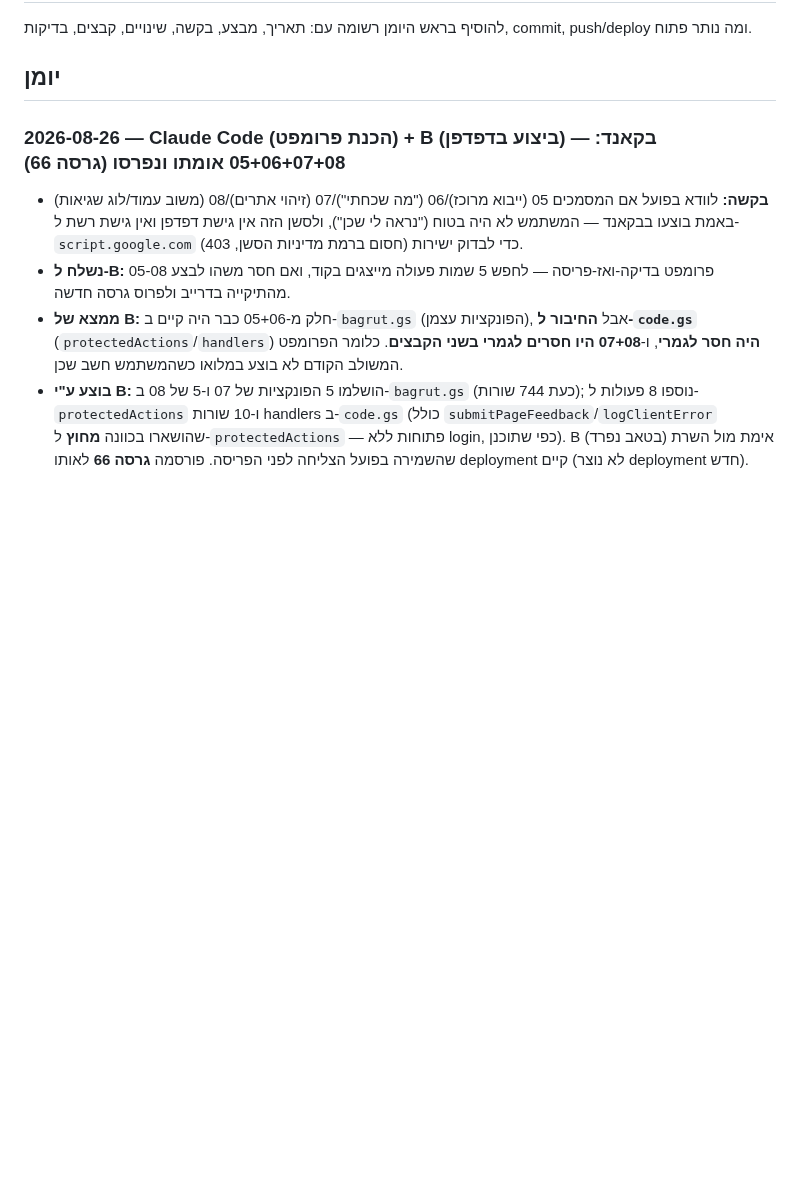
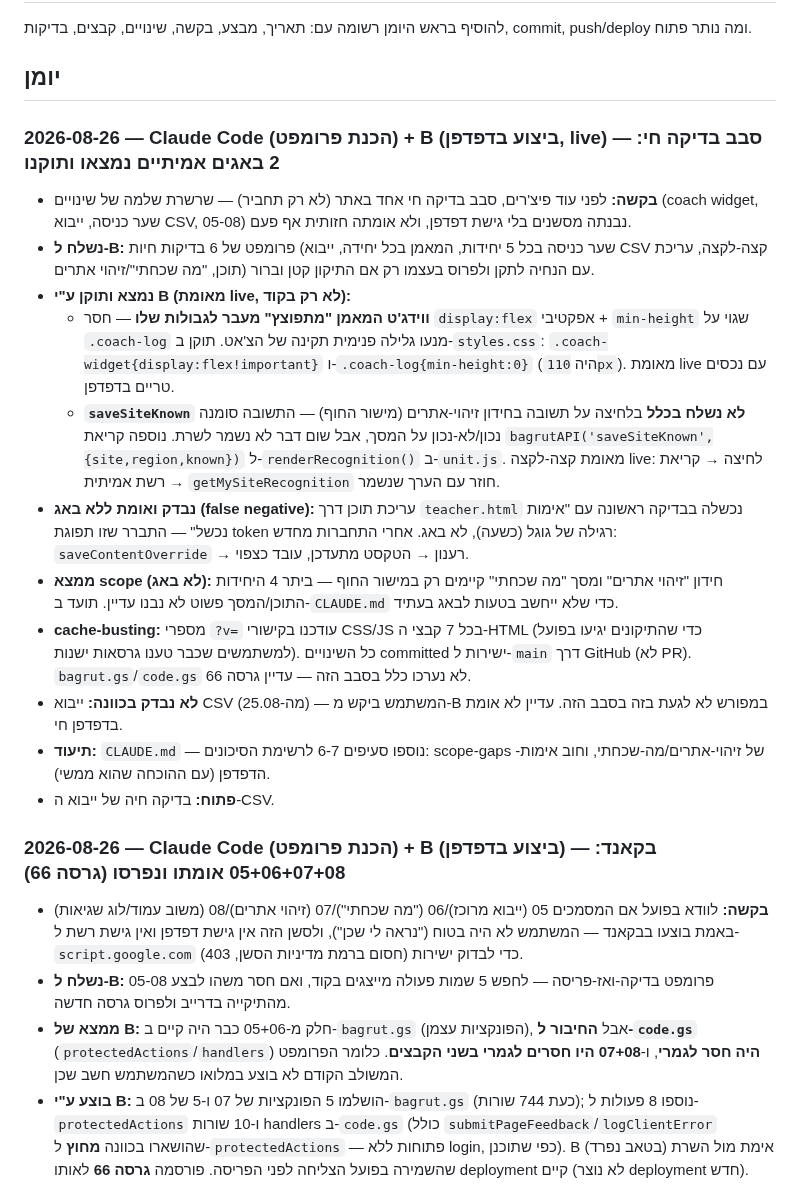
Before and after one commit to nisan1234-afk/tourism-bagrut-v2, a Markdown page: AI_WORKLOG.md, the part around the change. GitHub-like rendering; blank space fills up the shorter version.

Commit message:
תיעוד: סבב בדיקה חי ע"י B מצא ותיקן 2 באגים אמיתיים
coach widget CSS overflow ו-saveSiteKnown חסר בזיהוי-אתרים תוקנו ואומתו
live. עריכת תוכן לא היה באג (token פג תוקף). תועד scope-gap: זיהוי
אתרים/מה שכחתי קיימים רק במישור החוף. ייבוא CSV עדיין לא אומת בדפדפן.

Co-Authored-By: Claude Sonnet 5 <noreply@anthropic.com>

```diff
--- a/AI_WORKLOG.md
+++ b/AI_WORKLOG.md
@@ -17,6 +17,42 @@
 להוסיף בראש היומן רשומה עם: תאריך, מבצע, בקשה, שינויים, קבצים, בדיקות, commit, push/deploy ומה נותר פתוח.
 
 ## יומן
+
+### 2026-08-26 — Claude Code (הכנת פרומפט) + B (ביצוע בדפדפן, live) — סבב בדיקה חי: 2 באגים אמיתיים נמצאו ותוקנו
+
+- **בקשה:** לפני עוד פיצ'רים, סבב בדיקה חי אחד באתר (לא רק תחביר) — שרשרת
+  שלמה של שינויים (coach widget, שער כניסה, ייבוא CSV, 05-08) נבנתה
+  מסשנים בלי גישת דפדפן, ולא אומתה חזותית אף פעם.
+- **נשלח ל-B:** פרומפט של 6 בדיקות חיות (שער כניסה בכל 5 יחידות, המאמן
+  בכל יחידה, ייבוא CSV קצה-לקצה, עריכת תוכן, "מה שכחתי"/זיהוי אתרים) עם
+  הנחיה לתקן ולפרוס בעצמו רק אם התיקון קטן וברור.
+- **נמצא ותוקן ע"י B (מאומת live, לא רק בקוד):**
+  - **ווידג'ט המאמן "מתפוצץ" מעבר לגבולות שלו** — חסר `display:flex`
+    אפקטיבי + `min-height` שגוי על `.coach-log` מנעו גלילה פנימית תקינה
+    של הצ'אט. תוקן ב-`styles.css`: `.coach-widget{display:flex!important}`
+    ו-`.coach-log{min-height:0}` (היה `110px`). מאומת live עם נכסים
+    טריים בדפדפן.
+  - **`saveSiteKnown` לא נשלח בכלל** בלחיצה על תשובה בחידון זיהוי-אתרים
+    (מישור החוף) — התשובה סומנה נכון/לא-נכון על המסך, אבל שום דבר לא
+    נשמר לשרת. נוספה קריאת `bagrutAPI('saveSiteKnown',{site,region,known})`
+    ל-`renderRecognition()` ב-`unit.js`. מאומת קצה-לקצה live: לחיצה →
+    קריאת רשת אמיתית → `getMySiteRecognition` חוזר עם הערך שנשמר.
+- **נבדק ואומת ללא באג (false negative):** עריכת תוכן דרך `teacher.html`
+  נכשלה בבדיקה ראשונה עם "אימות נכשל" — התברר שזו תפוגת token רגילה של
+  גוגל (כשעה), לא באג. אחרי התחברות מחדש: `saveContentOverride` → רענון
+  → הטקסט מתעדכן, עובד כצפוי.
+- **ממצא scope (לא באג):** חידון "זיהוי אתרים" ומסך "מה שכחתי" קיימים
+  רק במישור החוף — ביתר 4 היחידות התוכן/המסך פשוט לא נבנו עדיין. תועד
+  ב-`CLAUDE.md` כדי שלא ייחשב בטעות לבאג בעתיד.
+- **cache-busting:** מספרי `?v=` עודכנו בקישורי CSS/JS בכל 7 קבצי ה-HTML
+  (כדי שהתיקונים יגיעו בפועל למשתמשים שכבר טענו גרסאות ישנות). כל השינויים
+  committed ישירות ל-`main` דרך GitHub (לא PR). `bagrut.gs`/`code.gs` לא
+  נערכו כלל בסבב הזה — עדיין גרסה 66.
+- **לא נבדק בכוונה:** ייבוא CSV (מה-25.08) — המשתמש ביקש מ-B במפורש לא
+  לגעת בזה בסבב הזה. עדיין לא אומת בדפדפן חי.
+- **תיעוד:** `CLAUDE.md` — נוספו סעיפים 6-7 לרשימת הסיכונים: scope-gaps
+  של זיהוי-אתרים/מה-שכחתי, וחוב אימות-הדפדפן (עם ההוכחה שהוא ממשי).
+- **פתוח:** בדיקה חיה של ייבוא ה-CSV.
 
 ### 2026-08-26 — Claude Code (הכנת פרומפט) + B (ביצוע בדפדפן) — בקאנד: 05+06+07+08 אומתו ונפרסו (גרסה 66)
 
```
Also changed, not shown: CLAUDE.md (+10 -0 lines).
